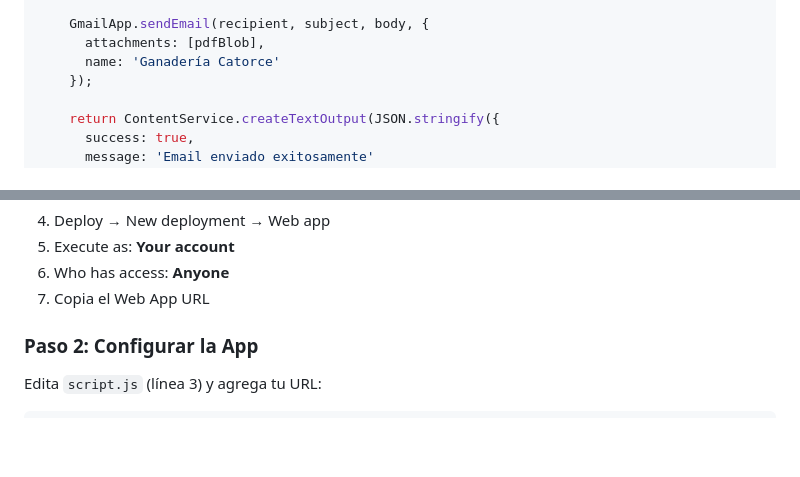
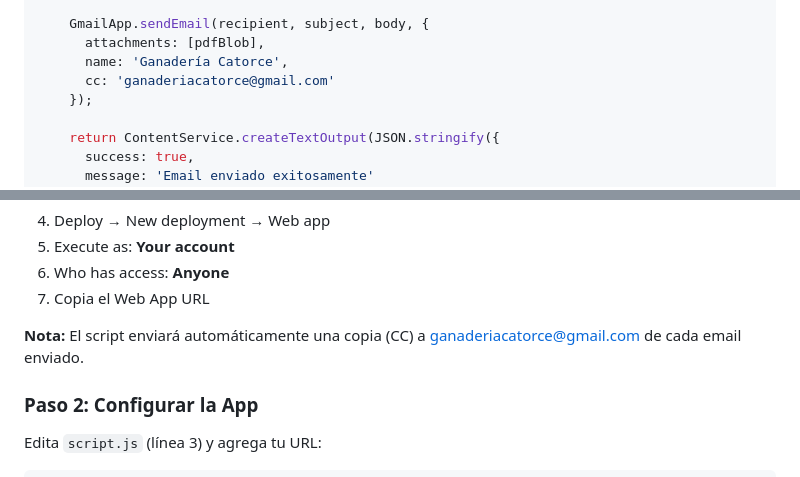
Before and after one commit to dorianguzman/notas_gc, a Markdown page: README.md, 2 parts joined by grey strips. Drawn GitHub-style; blank space fills up the shorter version.

Commit message:
Add CC functionality documentation for Google Apps Script
Updated README to reflect that emails sent via Google Apps Script will
automatically CC ganaderiacatorce@gmail.com.

🤖 Generated with [Claude Code](https://claude.com/claude-code)

Co-Authored-By: Claude <noreply@anthropic.com>

```diff
--- a/README.md
+++ b/README.md
@@ -90,7 +90,8 @@ Email: ganaderiacatorce@gmail.com
 
     GmailApp.sendEmail(recipient, subject, body, {
       attachments: [pdfBlob],
-      name: 'Ganadería Catorce'
+      name: 'Ganadería Catorce',
+      cc: 'ganaderiacatorce@gmail.com'
     });
 
     return ContentService.createTextOutput(JSON.stringify({
@@ -111,6 +112,8 @@ Email: ganaderiacatorce@gmail.com
 5. Execute as: **Your account**
 6. Who has access: **Anyone**
 7. Copia el Web App URL
+
+**Nota:** El script enviará automáticamente una copia (CC) a ganaderiacatorce@gmail.com de cada email enviado.
 
 ### Paso 2: Configurar la App
 
```
